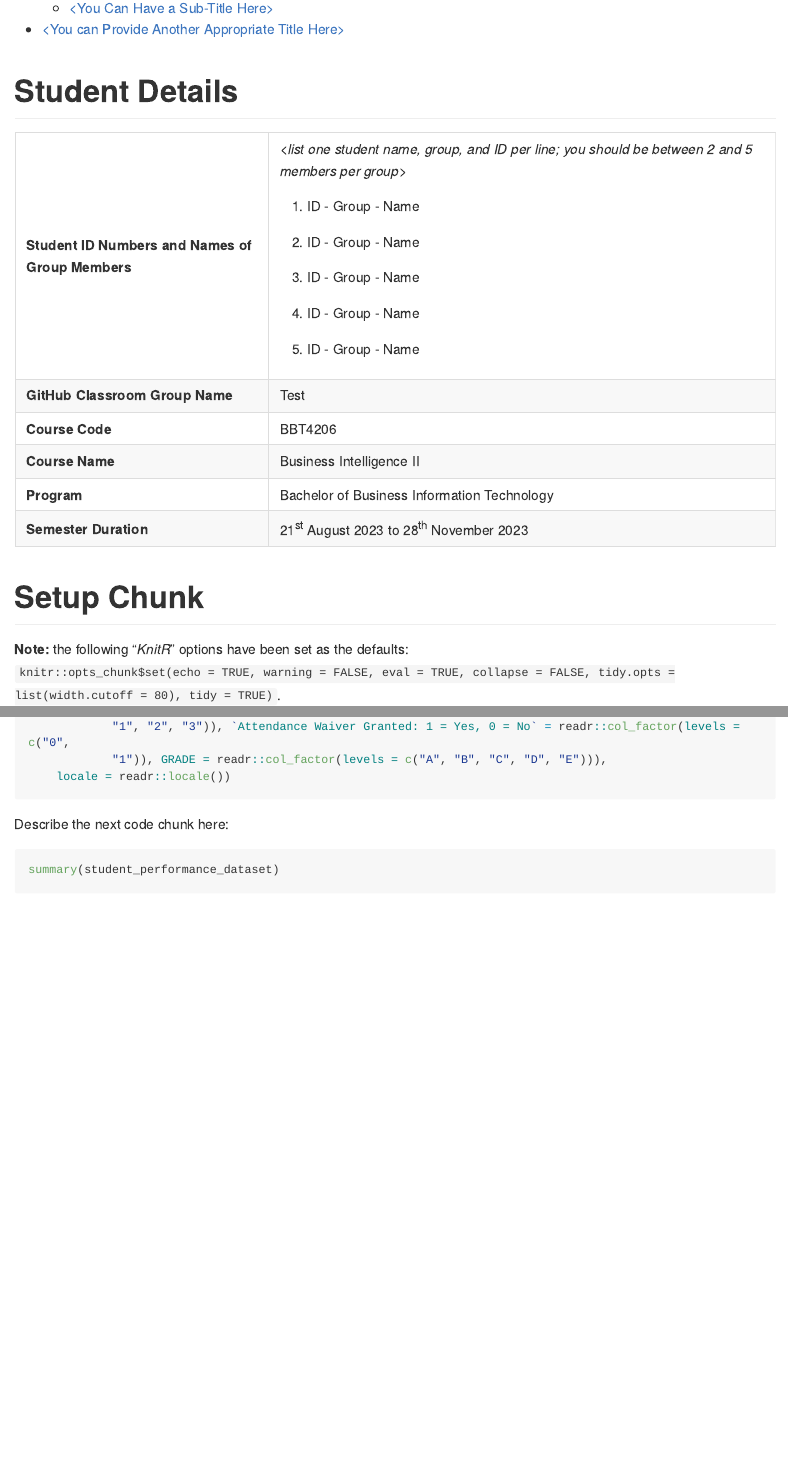
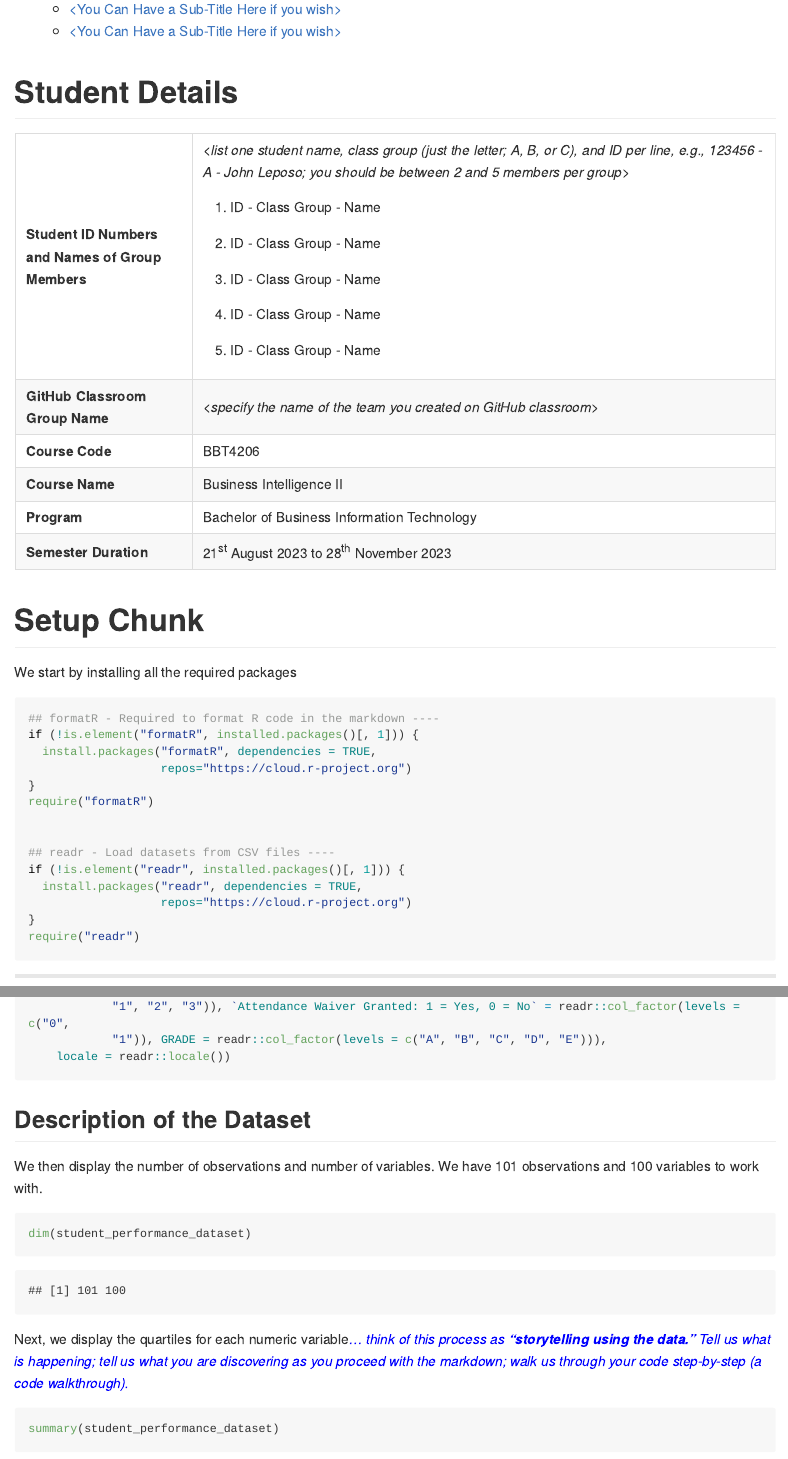
Before and after one commit to course-files/BBT4206-Lab2a-of15-ExploratoryDataAnalysisForQuantitativeData-R, an R Markdown document (markdown/Lab-Submission-Markdown.Rmd): the page in a window 1100 px wide, from 190 px down before the commit and from 240 px down after it, so that both start at the same text, and a second part further down, joined at a grey line. The pictures show the output file markdown/Lab-Submission-Markdown.md that the author committed with the source, drawn offline in the style of GitHub; long lines of code are wrapped.

Commit message:
Updated markdown

````diff
--- a/markdown/Lab-Submission-Markdown.Rmd
+++ b/markdown/Lab-Submission-Markdown.Rmd
@@ -15,30 +15,46 @@ editor_options:
 
 # Student Details
 
-+---------------------------------------------------+------------------------------------------------------------------------------------------------------+
-| **Student ID Numbers and Names of Group Members** | *\<list one student name, group, and ID per line; you should be between 2 and 5 members per group\>* |
-|                                                   |                                                                                                      |
-|                                                   | 1.  ID - Group - Name                                                                                |
-|                                                   |                                                                                                      |
-|                                                   | 2.  ID - Group - Name                                                                                |
-|                                                   |                                                                                                      |
-|                                                   | 3.  ID - Group - Name                                                                                |
-|                                                   |                                                                                                      |
-|                                                   | 4.  ID - Group - Name                                                                                |
-|                                                   |                                                                                                      |
-|                                                   | 5.  ID - Group - Name                                                                                |
-+---------------------------------------------------+------------------------------------------------------------------------------------------------------+
-| **GitHub Classroom Group Name**                   | Test                                                                                                 |
-+---------------------------------------------------+------------------------------------------------------------------------------------------------------+
-| **Course Code**                                   | BBT4206                                                                                              |
-+---------------------------------------------------+------------------------------------------------------------------------------------------------------+
-| **Course Name**                                   | Business Intelligence II                                                                             |
-+---------------------------------------------------+------------------------------------------------------------------------------------------------------+
-| **Program**                                       | Bachelor of Business Information Technology                                                          |
-+---------------------------------------------------+------------------------------------------------------------------------------------------------------+
-| **Semester Duration**                             | 21^st^ August 2023 to 28^th^ November 2023                                                           |
-+---------------------------------------------------+------------------------------------------------------------------------------------------------------+
++---------------------------------------------------+--------------------------------------------------------------------------------------------------------------------------------------------------------------------------+
+| **Student ID Numbers and Names of Group Members** | *\<list one student name, class group (just the letter; A, B, or C), and ID per line, e.g., 123456 - A - John Leposo; you should be between 2 and 5 members per group\>* |
+|                                                   |                                                                                                                                                                          |
+|                                                   | 1.  ID - Class Group - Name                                                                                                                                              |
+|                                                   |                                                                                                                                                                          |
+|                                                   | 2.  ID - Class Group - Name                                                                                                                                              |
+|                                                   |                                                                                                                                                                          |
+|                                                   | 3.  ID - Class Group - Name                                                                                                                                              |
+|                                                   |                                                                                                                                                                          |
+|                                                   | 4.  ID - Class Group - Name                                                                                                                                              |
+|                                                   |                                                                                                                                                                          |
+|                                                   | 5.  ID - Class Group - Name                                                                                                                                              |
++---------------------------------------------------+--------------------------------------------------------------------------------------------------------------------------------------------------------------------------+
+| **GitHub Classroom Group Name**                   | *\<specify the name of the team you created on GitHub classroom\>*                                                                                                       |
++---------------------------------------------------+--------------------------------------------------------------------------------------------------------------------------------------------------------------------------+
+| **Course Code**                                   | BBT4206                                                                                                                                                                  |
++---------------------------------------------------+--------------------------------------------------------------------------------------------------------------------------------------------------------------------------+
+| **Course Name**                                   | Business Intelligence II                                                                                                                                                 |
++---------------------------------------------------+--------------------------------------------------------------------------------------------------------------------------------------------------------------------------+
+| **Program**                                       | Bachelor of Business Information Technology                                                                                                                              |
++---------------------------------------------------+--------------------------------------------------------------------------------------------------------------------------------------------------------------------------+
+| **Semester Duration**                             | 21^st^ August 2023 to 28^th^ November 2023                                                                                                                               |
++---------------------------------------------------+--------------------------------------------------------------------------------------------------------------------------------------------------------------------------+
 
 # Setup Chunk
 
-**Note:** the following "*KnitR*" options have been set as the defaults:\
+We start by installing all the required packages
+
+```{r Install Packages, echo=TRUE, message=FALSE, warning=FALSE}
+## formatR - Required to format R code in the markdown ----
+if (!is.element("formatR", installed.packages()[, 1])) {
+  install.packages("formatR", dependencies = TRUE,
+                   repos="https://cloud.r-project.org")
+}
+require("formatR")
+
+
+## readr - Load datasets from CSV files ----
+if (!is.element("readr", installed.packages()[, 1])) {
+  install.packages("readr", dependencies = TRUE,
+                   repos="https://cloud.r-project.org")
+}
+require("readr")
@@ -155,9 +175,17 @@ student_performance_dataset <-
            locale = readr::locale())
 ```
 
-Describe the next code chunk here:
+## Description of the Dataset
 
-```{r Your Third Code Chunk}
+We then display the number of observations and number of variables. We have 101 observations and 100 variables to work with.
+
+```{r Your Fourth Code Chunk}
+dim(student_performance_dataset)
+```
+
+Next, we display the quartiles for each numeric variable[*... think of this process as **"storytelling using the data."** Tell us what is happening; tell us what you are discovering as you proceed with the markdown; walk us through your code step-by-step (a code walkthrough).*]{#highlight style="color: blue"}
+
+```{r Your Fifth Code Chunk}
 summary(student_performance_dataset)
 ```
 
````
Also changed, not shown: markdown/Lab-Submission-Markdown.md, markdown/Lab-Submission-Markdown.Rmd (46 more changed lines).
